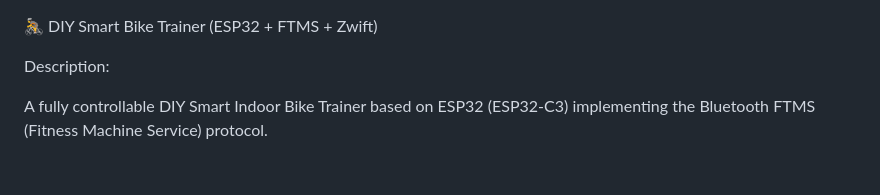
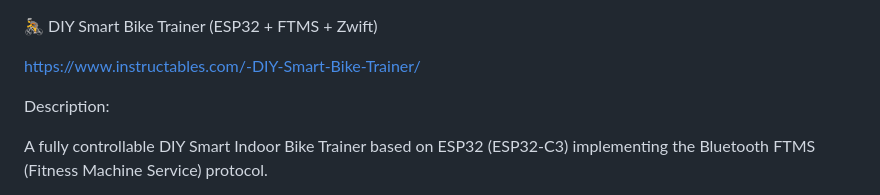
Before and after one commit to GHorneczki/fitnessbike, a Markdown page: README.md, the part around the change. Drawn GitHub-style; blank space fills up the shorter version.

Commit message:
Add Instructables link to README
Added a link to Instructables for the DIY Smart Bike Trainer.

```diff
--- a/README.md
+++ b/README.md
@@ -1,4 +1,6 @@
 🚴 DIY Smart Bike Trainer (ESP32 + FTMS + Zwift)
+
+https://www.instructables.com/-DIY-Smart-Bike-Trainer/
 
 Description:
 
```
